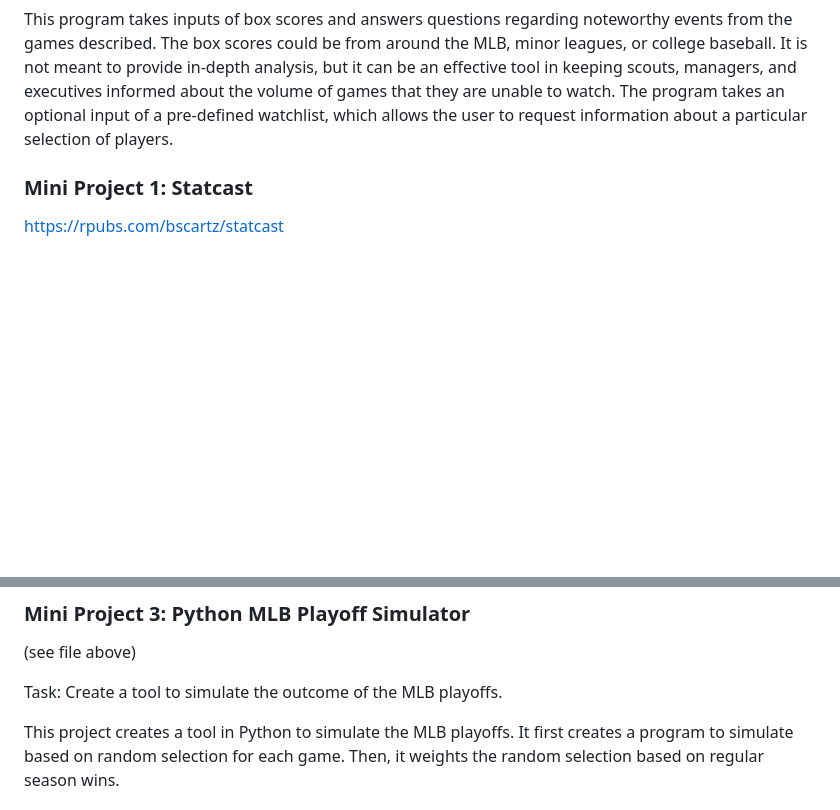
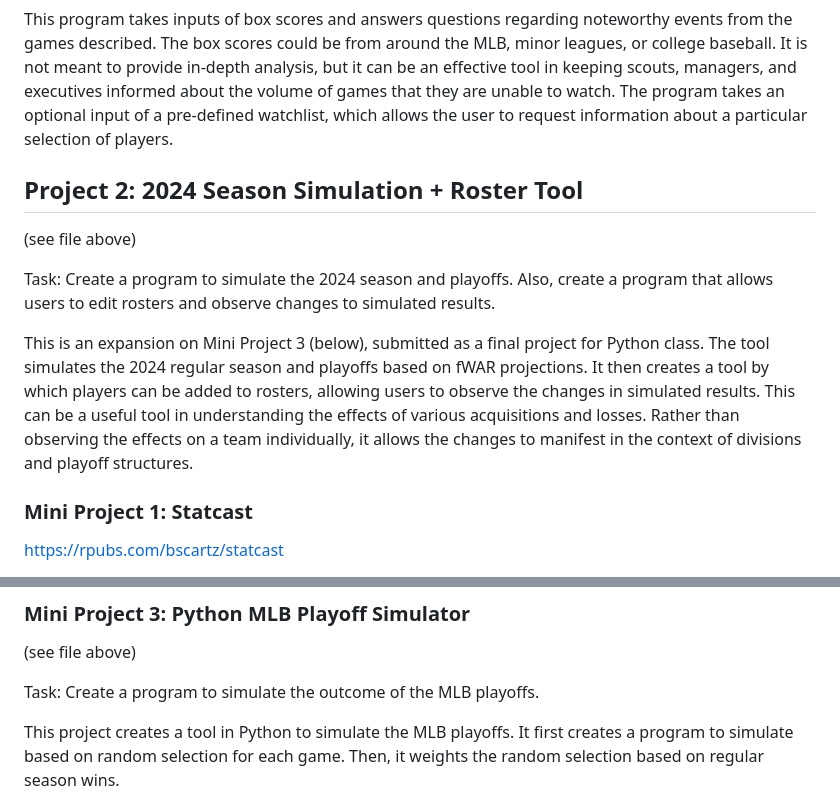
Before and after one commit to bscartz/baseball_portfolio, a Markdown page: README.md, 2 parts joined by grey strips. Rendered like a GitHub page; blank space fills up the shorter version.

```diff
--- a/README.md
+++ b/README.md
@@ -14,6 +14,13 @@ This program creates a customized version of ChatGPT to pull summative pieces of
 Purpose: to answer questions and provide summative information about recent games or series from around baseball.
 
 This program takes inputs of box scores and answers questions regarding noteworthy events from the games described. The box scores could be from around the MLB, minor leagues, or college baseball. It is not meant to provide in-depth analysis, but it can be an effective tool in keeping scouts, managers, and executives informed about the volume of games that they are unable to watch. The program takes an optional input of a pre-defined watchlist, which allows the user to request information about a particular selection of players.
+
+## Project 2: 2024 Season Simulation + Roster Tool
+(see file above)
+
+Task: Create a program to simulate the 2024 season and playoffs. Also, create a program that allows users to edit rosters and observe changes to simulated results.
+
+This is an expansion on Mini Project 3 (below), submitted as a final project for Python class. The tool simulates the 2024 regular season and playoffs based on fWAR projections. It then creates a tool by which players can be added to rosters, allowing users to observe the changes in simulated results. This can be a useful tool in understanding the effects of various acquisitions and losses. Rather than observing the effects on a team individually, it allows the changes to manifest in the context of divisions and playoff structures.
 
 ### Mini Project 1: Statcast
 https://rpubs.com/bscartz/statcast
@@ -38,7 +45,7 @@ Woods Richardson: For a young prospect, these comparisons to big leaguers can be
 ### Mini Project 3: Python MLB Playoff Simulator
 (see file above)
 
-Task: Create a tool to simulate the outcome of the MLB playoffs.
+Task: Create a program to simulate the outcome of the MLB playoffs.
 
 This project creates a tool in Python to simulate the MLB playoffs. It first creates a program to simulate based on random selection for each game. Then, it weights the random selection based on regular season wins.
 
```
